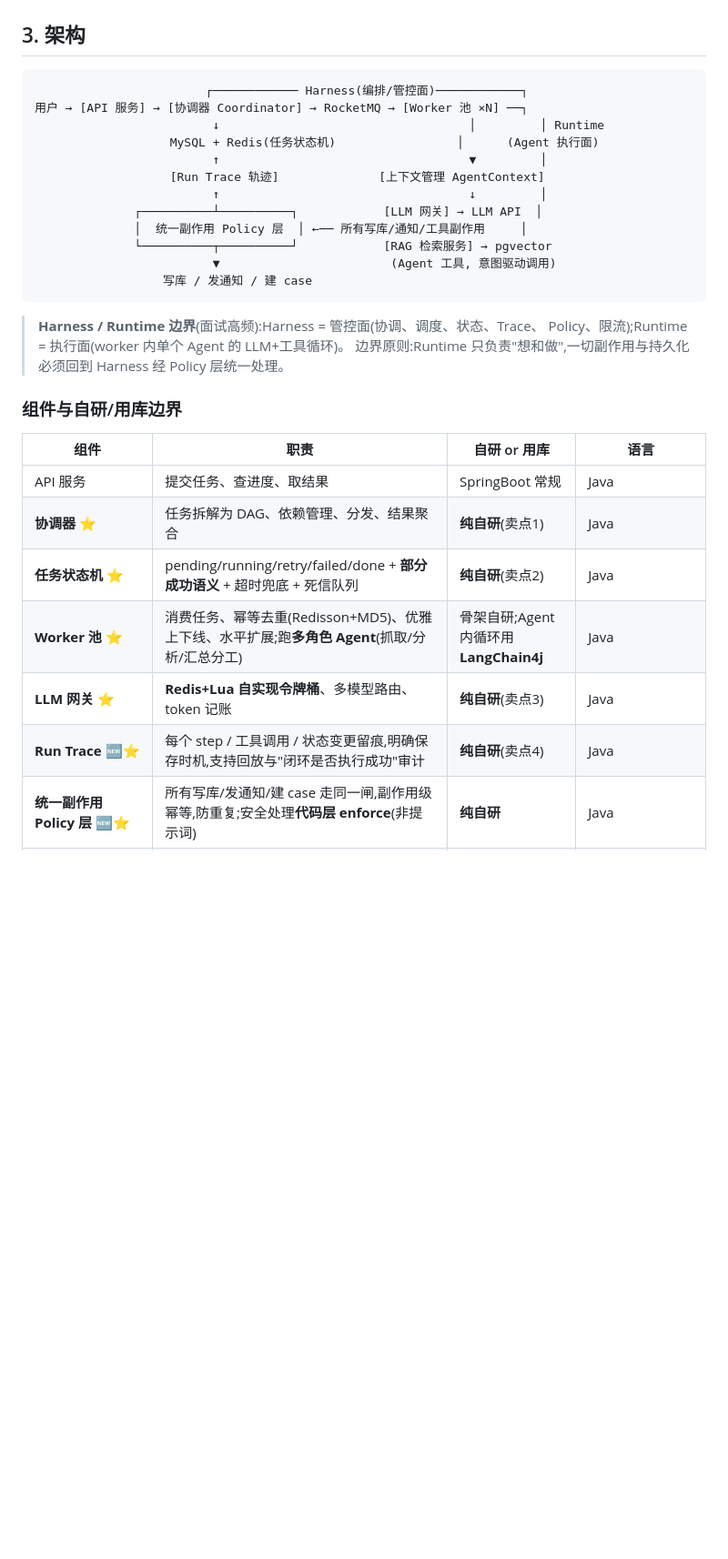
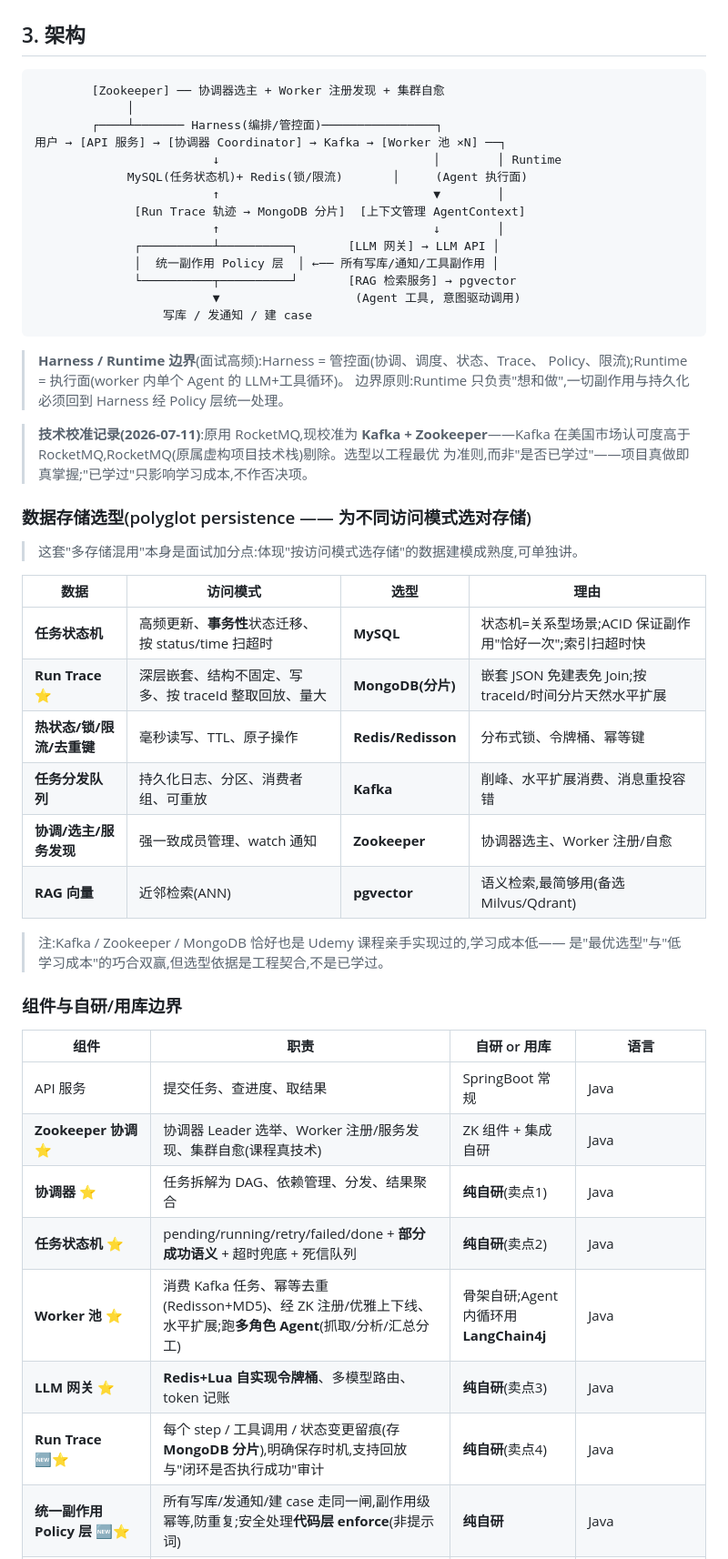
Before and after one commit to congfanpu-lgtm/agentflow, a Markdown page: docs/specs/2026-07-11-agentflow-design.md, the part around one of its changes. Shown at 91% size. Drawn GitHub-style; blank space fills up the shorter version.

Commit message:
docs: 选型校准为 polyglot persistence(状态 MySQL / Trace MongoDB 分片)
按工程最优而非'是否已学过'重做数据存储选型:
- 任务状态机 → MySQL(事务性状态迁移,ACID 保幂等)
- Run Trace → MongoDB 分片(嵌套 JSON 免 Join,按 traceId/时间分片水平扩展)
- Kafka 换 RocketMQ,Zookeeper 做协调/选主/服务发现
- 新增'数据存储选型'表,阐明 polyglot persistence 依据(本身为面试加分点)
明确:选型依据是访问模式契合,'已学过'仅影响学习成本、非否决项。

Co-Authored-By: Claude Fable 5 <noreply@anthropic.com>

````diff
--- a/docs/specs/2026-07-11-agentflow-design.md
+++ b/docs/specs/2026-07-11-agentflow-design.md
@@ -65,17 +65,19 @@ LLM 成本管控网关。
 ## 3. 架构
 
 ```
-                        ┌──────────── Harness(编排/管控面)────────────┐
-用户 → [API 服务] → [协调器 Coordinator] → RocketMQ → [Worker 池 ×N] ──┐
-                         ↓                                   │         │ Runtime
-                   MySQL + Redis(任务状态机)                 │      (Agent 执行面)
-                         ↑                                   ▼         │
-                   [Run Trace 轨迹]              [上下文管理 AgentContext]
-                         ↑                                   ↓         │
-              ┌──────────┴──────────┐            [LLM 网关] → LLM API  │
-              │  统一副作用 Policy 层  │ ←── 所有写库/通知/工具副作用     │
-              └──────────┬──────────┘            [RAG 检索服务] → pgvector
-                         ▼                        (Agent 工具, 意图驱动调用)
+        [Zookeeper] ── 协调器选主 + Worker 注册发现 + 集群自愈
+             │
+        ┌────┴─────── Harness(编排/管控面)────────────────┐
+用户 → [API 服务] → [协调器 Coordinator] → Kafka → [Worker 池 ×N] ──┐
+                         ↓                              │        │ Runtime
+             MySQL(任务状态机)+ Redis(锁/限流)       │     (Agent 执行面)
+                         ↑                              ▼        │
+              [Run Trace 轨迹 → MongoDB 分片]  [上下文管理 AgentContext]
+                         ↑                              ↓        │
+              ┌──────────┴──────────┐       [LLM 网关] → LLM API │
+              │  统一副作用 Policy 层  │ ←── 所有写库/通知/工具副作用 │
+              └──────────┬──────────┘       [RAG 检索服务] → pgvector
+                         ▼                   (Agent 工具, 意图驱动调用)
                   写库 / 发通知 / 建 case
 ```
 
@@ -83,16 +85,37 @@ LLM 成本管控网关。
 > Policy、限流);Runtime = 执行面(worker 内单个 Agent 的 LLM+工具循环)。
 > 边界原则:Runtime 只负责"想和做",一切副作用与持久化必须回到 Harness 经 Policy 层统一处理。
 
+> **技术校准记录(2026-07-11)**:原用 RocketMQ,现校准为 **Kafka + Zookeeper**——Kafka
+> 在美国市场认可度高于 RocketMQ,RocketMQ(原属虚构项目技术栈)剔除。选型以工程最优
+> 为准则,而非"是否已学过"——项目真做即真掌握;"已学过"只影响学习成本,不作否决项。
+
+### 数据存储选型(polyglot persistence —— 为不同访问模式选对存储)
+
+> 这套"多存储混用"本身是面试加分点:体现"按访问模式选存储"的数据建模成熟度,可单独讲。
+
+| 数据 | 访问模式 | 选型 | 理由 |
+|---|---|---|---|
+| **任务状态机** | 高频更新、**事务性**状态迁移、按 status/time 扫超时 | **MySQL** | 状态机=关系型场景;ACID 保证副作用"恰好一次";索引扫超时快 |
+| **Run Trace** ⭐ | 深层嵌套、结构不固定、写多、按 traceId 整取回放、量大 | **MongoDB(分片)** | 嵌套 JSON 免建表免 Join;按 traceId/时间分片天然水平扩展 |
+| **热状态/锁/限流/去重键** | 毫秒读写、TTL、原子操作 | **Redis/Redisson** | 分布式锁、令牌桶、幂等键 |
+| **任务分发队列** | 持久化日志、分区、消费者组、可重放 | **Kafka** | 削峰、水平扩展消费、消息重投容错 |
+| **协调/选主/服务发现** | 强一致成员管理、watch 通知 | **Zookeeper** | 协调器选主、Worker 注册/自愈 |
+| **RAG 向量** | 近邻检索(ANN) | **pgvector** | 语义检索,最简够用(备选 Milvus/Qdrant) |
+
+> 注:Kafka / Zookeeper / MongoDB 恰好也是 Udemy 课程亲手实现过的,学习成本低——
+> 是"最优选型"与"低学习成本"的巧合双赢,但选型依据是工程契合,不是已学过。
+
 ### 组件与自研/用库边界
 
 | 组件 | 职责 | 自研 or 用库 | 语言 |
 |---|---|---|---|
 | API 服务 | 提交任务、查进度、取结果 | SpringBoot 常规 | Java |
+| **Zookeeper 协调** ⭐ | 协调器 Leader 选举、Worker 注册/服务发现、集群自愈(课程真技术) | ZK 组件 + 集成自研 | Java |
 | **协调器** ⭐ | 任务拆解为 DAG、依赖管理、分发、结果聚合 | **纯自研**(卖点1) | Java |
 | **任务状态机** ⭐ | pending/running/retry/failed/done + **部分成功语义** + 超时兜底 + 死信队列 | **纯自研**(卖点2) | Java |
-| **Worker 池** ⭐ | 消费任务、幂等去重(Redisson+MD5)、优雅上下线、水平扩展;跑**多角色 Agent**(抓取/分析/汇总分工) | 骨架自研;Agent 内循环用 **LangChain4j** | Java |
+| **Worker 池** ⭐ | 消费 Kafka 任务、幂等去重(Redisson+MD5)、经 ZK 注册/优雅上下线、水平扩展;跑**多角色 Agent**(抓取/分析/汇总分工) | 骨架自研;Agent 内循环用 **LangChain4j** | Java |
 | **LLM 网关** ⭐ | **Redis+Lua 自实现令牌桶**、多模型路由、token 记账 | **纯自研**(卖点3) | Java |
-| **Run Trace** 🆕⭐ | 每个 step / 工具调用 / 状态变更留痕,明确保存时机,支持回放与"闭环是否执行成功"审计 | **纯自研**(卖点4) | Java |
+| **Run Trace** 🆕⭐ | 每个 step / 工具调用 / 状态变更留痕(存 **MongoDB 分片**),明确保存时机,支持回放与"闭环是否执行成功"审计 | **纯自研**(卖点4) | Java |
 | **统一副作用 Policy 层** 🆕⭐ | 所有写库/发通知/建 case 走同一闸,副作用级幂等,防重复;安全处理**代码层 enforce**(非提示词) | **纯自研** | Java |
 | **上下文管理 AgentContext** 🆕 | 注入/裁剪/摘要历史,控制进模型的 token 量,防上下文膨胀 | 骨架自研 | Java |
 | **Skill/工具注册** 🆕 | 工具动态加载注册,**schema 约束输出**(不让模型自由发挥),多命中排序 | 自研 | Java |
````
Also changed, not shown: other parts of docs/specs/2026-07-11-agentflow-design.md (+5 -1 lines).
